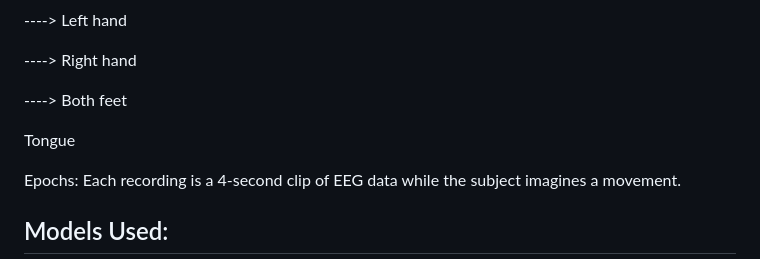
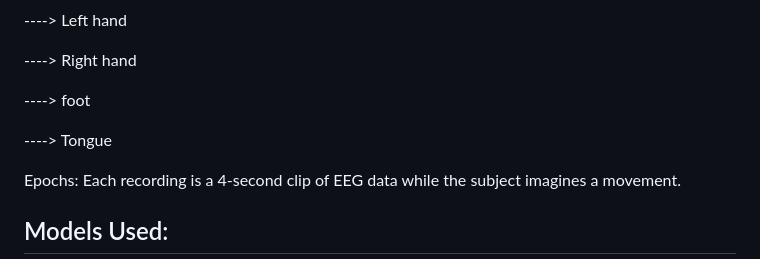
Before and after one commit to AdeebaRafi/EEG_Classification_BCI, a Markdown page: README.md, the part around the change. GitHub-like rendering.

```diff
--- a/README.md
+++ b/README.md
@@ -27,9 +27,9 @@ Classes (4 movements):
 
 ----> Right hand
 
-----> Both feet
+----> foot
 
-Tongue
+----> Tongue
 
 Epochs: Each recording is a 4-second clip of EEG data while the subject imagines a movement.
 
```
